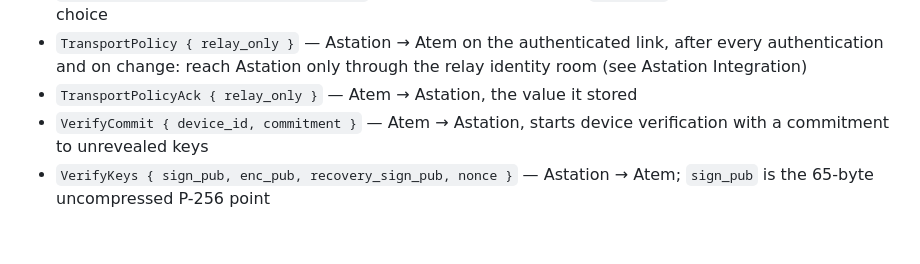
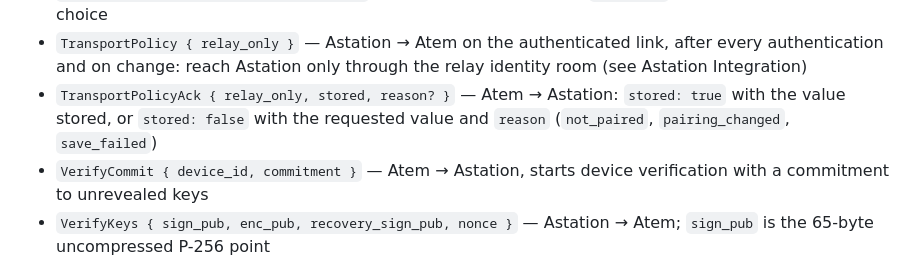
Before and after one commit to Agora-Build/Atem, a Markdown page: AGENTS.md, the part around one of its changes. GitHub-like rendering; blank space fills up the shorter version.

Commit message:
docs: transportPolicyAck result, deferred drop, relay-only status note
🤖 Built with SMT <smt@agora.build>

```diff
--- a/AGENTS.md
+++ b/AGENTS.md
@@ -324,7 +324,7 @@ An unverified pairing shows `Verified: no  (run 'atem pair verify' to verify thi
 - `CredentialSync { access_token, refresh_token, expires_at, login_id, astation_id, save_credentials }` — Astation → Atem, after pair, on connect, or on Astation-side refresh (replaced `SsoTokenSync`)
 - `PairSavePreference { save_credentials }` — Atem → Astation during `atem pair`, communicates user's save choice
 - `TransportPolicy { relay_only }` — Astation → Atem on the authenticated link, after every authentication and on change: reach Astation only through the relay identity room (see Astation Integration)
-- `TransportPolicyAck { relay_only }` — Atem → Astation, the value it stored
+- `TransportPolicyAck { relay_only, stored, reason? }` — Atem → Astation: `stored: true` with the value stored, or `stored: false` with the requested value and `reason` (`not_paired`, `pairing_changed`, `save_failed`)
 - `VerifyCommit { device_id, commitment }` — Atem → Astation, starts device verification with a commitment to unrevealed keys
 - `VerifyKeys { sign_pub, enc_pub, recovery_sign_pub, nonce }` — Astation → Atem; `sign_pub` is the 65-byte uncompressed P-256 point
 - `VerifyReveal { device_pub, device_sign_pub, unlock_auth_pub, nonce }` — Atem → Astation, the keys and nonce behind the commitment
```
Also changed, not shown: other parts of AGENTS.md (+2 -2 lines).
